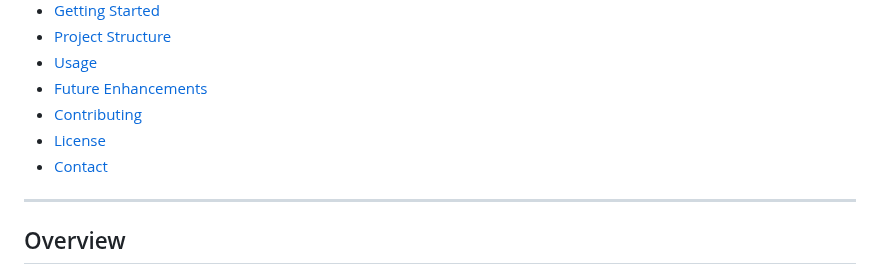
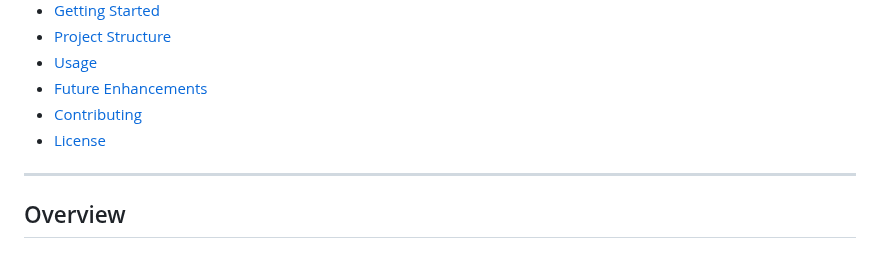
Before and after one commit to Barrosleo/cloud-security-posture-dashboard, a Markdown page: README.md, the part around the change. Rendered like a GitHub page.

```diff
--- a/README.md
+++ b/README.md
@@ -16,7 +16,6 @@ A comprehensive tool to continuously monitor your cloud configuration settings,
 - [Future Enhancements](#future-enhancements)
 - [Contributing](#contributing)
 - [License](#license)
-- [Contact](#contact)
 
 ---
 
```
